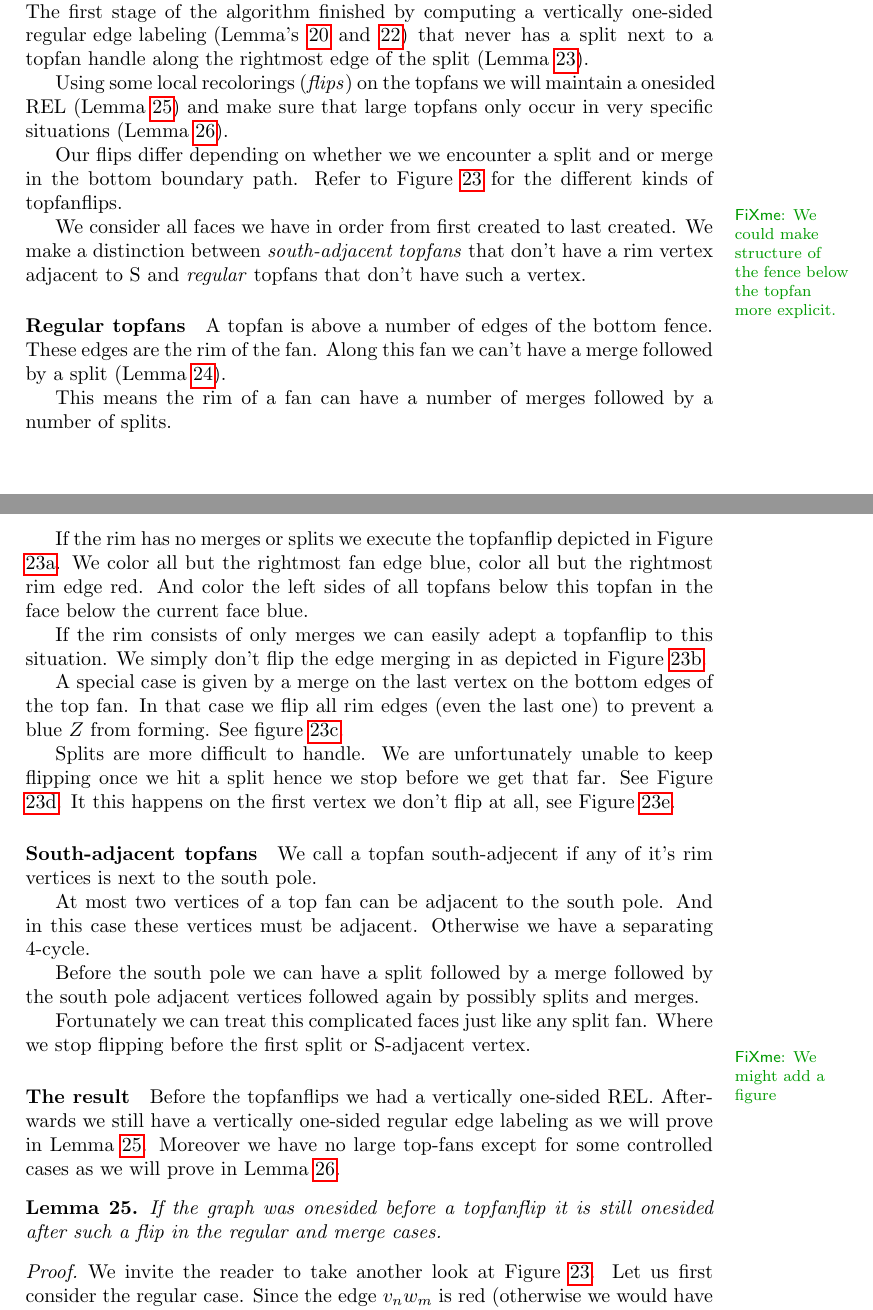
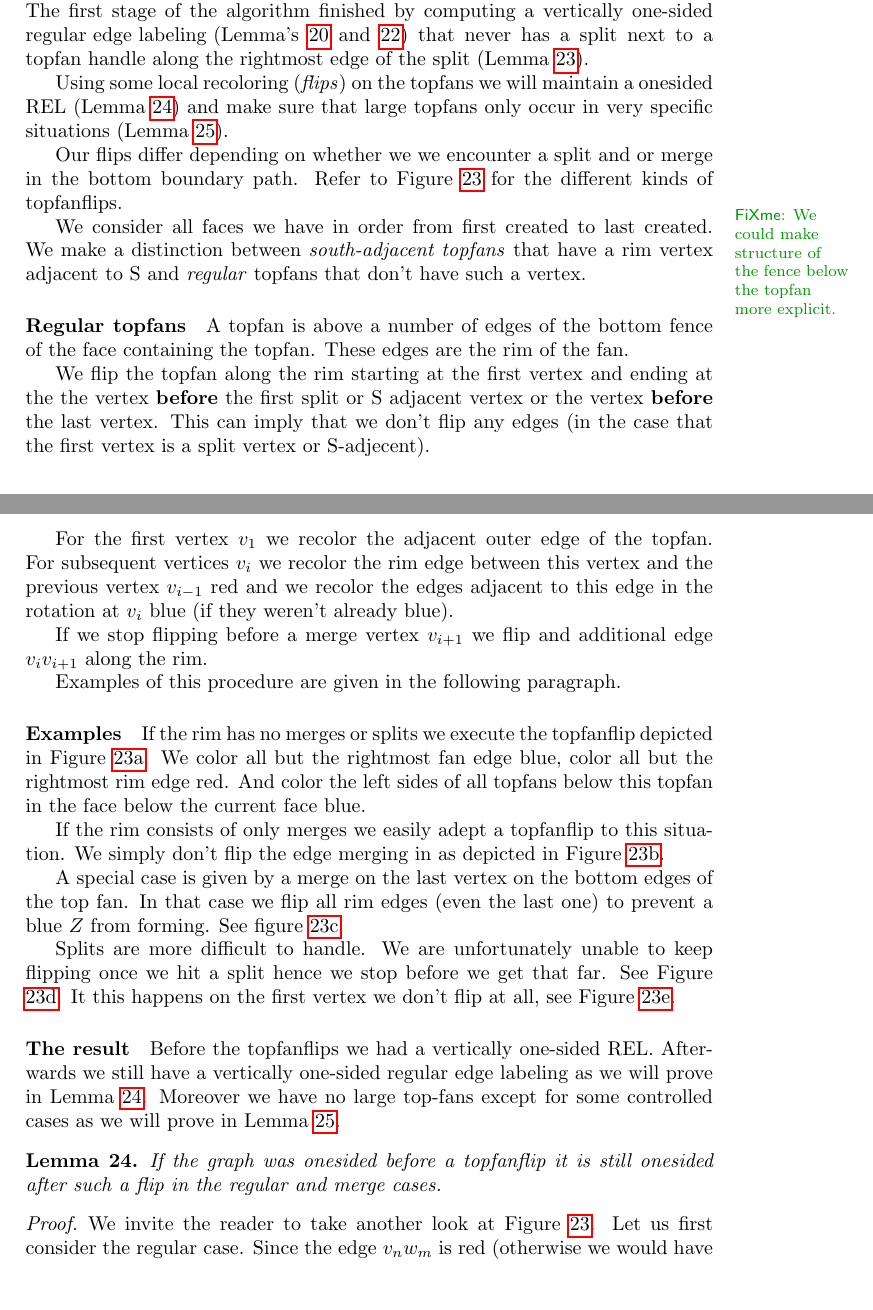
Before and after one commit to SanderBeekhuis/area-universal-duals, a LaTeX thesis (thesis/thesis.tex, which reads thesis/topFanFlips/topFanFlips.tex): two parts of pages 26 and 27 of 31 before the commit and two parts of pages 25 and 26 of 30 after it, joined at a grey line, cut so that both start at the same text, the shorter picture padded with empty space. Compiled offline with pdfLaTeX.

Commit message:
remove requirement of no nontricial seperating 5-cycles
And rewrite section on top fan flipping making procedure more explicit and unifying appraoch of southadjecent and regular topfans

```diff
--- a/thesis/topFanFlips/topFanFlips.tex
+++ b/thesis/topFanFlips/topFanFlips.tex
@@ -5,7 +5,7 @@
 
 The second stage of the algorithm will consist of flipping most large topfans. The first stage of the algorithm finished by computing a vertically one-sided \rel (Lemma's \ref{lm:sweep:REL} and \ref{lm:sweep:vertOnsided}) that never has a split next to a topfan handle along the rightmost edge of the split (Lemma \ref{lm:sweep:NoTwoSplitsAboveEachOtherVertOnesided}).
 
-Using some local recolorings (\emph{flips}) on the topfans we will maintain a onesided REL (Lemma \ref{lm:topfan:oneSidedREL}) and make sure that large topfans only occur in very specific situations (Lemma \ref{lm:topfan:remainingTopfans}).
+Using some local recoloring (\emph{flips}) on the topfans we will maintain a onesided REL (Lemma \ref{lm:topfan:oneSidedREL}) and make sure that large topfans only occur in very specific situations (Lemma \ref{lm:topfan:remainingTopfans}).
 
 Our flips differ depending on whether we we encounter a split and or merge in the bottom boundary path. Refer to Figure \ref{fig:fanflip:fanflips} for the different kinds of topfanflips.
 
@@ -54,33 +54,29 @@ Our flips differ depending on whether we we encounter a split and or merge in th
 
 \fxnote{We could make structure of the fence below the topfan more explicit. }
 
-%When we encounter a topfan we start flipping edges. In principle we want to color all edges in the fan blue except for the right outer edge. In order to maintain a \rel we then recolor all of the rim except for the right outer edge to be red. Then we also need to to color the left outer edges of all topfans below this topfan blue. Note that all rim vertices are topfan handles since otherwise we would have a separating 4-cycle.
-
-We consider all faces we have in order from first created to last created. We make a distinction between \emph{south-adjacent topfans} that don't have a rim vertex adjacent to $\pS$ and \emph{regular} topfans that don't have such a vertex.
+We consider all faces we have in order from first created to last created. We make a distinction between \emph{south-adjacent topfans} that have a rim vertex adjacent to $\pS$ and \emph{regular} topfans that don't have such a vertex.
 
 \paragraph{Regular topfans}
-A topfan is above a number of edges of the bottom fence. These edges are the rim of the fan.  Along this fan we can't have a merge followed by a split (Lemma \ref{lm:uni:noTfan above whole path}).
+A topfan is above a number of edges of the bottom fence of the face containing the topfan. These edges are the rim of the fan.
 
-This means the rim of a fan can have a number of merges followed by a number of splits.
+We flip the topfan along the rim starting at the first vertex and ending at the the vertex \textbf{before} the first split or $\pS$ adjacent vertex or the vertex \textbf{before} the last vertex. This can imply that we don't flip any edges (in the case that the first vertex is a split vertex or $\pS$-adjecent).
 
+
+For the first vertex $v_1$ we recolor the adjacent outer edge of the topfan. For subsequent vertices $v_i$ we recolor the rim edge between this vertex and the previous vertex $v_{i-1}$ red and we recolor the edges adjacent to this edge in the rotation at $v_i$ blue (if they weren't already blue).
+
+If we stop flipping before a merge vertex $v_{i+1}$ we flip and additional edge $v_i v_{i+1}$ along the rim.
+
+Examples of this procedure are given in the following paragraph.
+
+
+\paragraph{Examples}
 If the rim has no merges or splits we execute the topfanflip depicted in Figure \ref{fig:fanflip:regular}. We color all but the rightmost fan edge blue, color all but the rightmost rim edge red. And color the left sides of all topfans below this topfan in the face below the current face blue.
 
-If the rim consists of only merges we can easily adept a topfanflip to this situation. We simply don't flip the edge merging in as depicted in Figure \ref{fig:fanflip:merge}.
+If the rim consists of only merges we easily adept a topfanflip to this situation. We simply don't flip the edge merging in as depicted in Figure \ref{fig:fanflip:merge}.
 
 A special case is given by a merge on the last vertex on the bottom edges of the top fan. In that case we flip all rim edges (even the last one) to prevent a blue $Z$ from forming. See figure \ref{fig:fanflip:mergeLastVertex}.
 
 Splits are more difficult to handle. We are unfortunately unable to keep flipping once we hit a split hence we stop before we get that far. See Figure \ref{fig:fanflip:split}. It this happens on the first vertex we don't flip at all, see Figure \ref{fig:fanflip:splitFirstVertex}.
-
-\paragraph{South-adjacent topfans}
-We call a topfan south-adjecent if any of it's rim vertices is next to the south pole.
-
-At most two vertices of a top fan can be adjacent to the south pole. And in this case these vertices must be adjacent. Otherwise we have a separating 4-cycle.
-
-Before the south pole we can have a split followed by a merge followed by the south pole adjacent vertices followed again by possibly splits and merges.
-
-Fortunately we can treat this complicated faces just like any split fan. Where we stop flipping before the first split or $\pS$-adjacent vertex.
-
-\fxnote{We might add a figure}
 
 \paragraph{The result}
 Before the topfanflips we had a vertically one-sided REL. Afterwards we still have a vertically one-sided \rel as we will prove in Lemma \ref{lm:topfan:oneSidedREL}. Moreover we have no large top-fans except for some controlled cases as we will prove in Lemma \ref{lm:topfan:remainingTopfans}.
```
Also changed, not shown: thesis/unifiedAlgo/algo.tex (+1 -4 lines), thesis/unifiedAlgo/sweepcycle.tex (+0 -9 lines).
